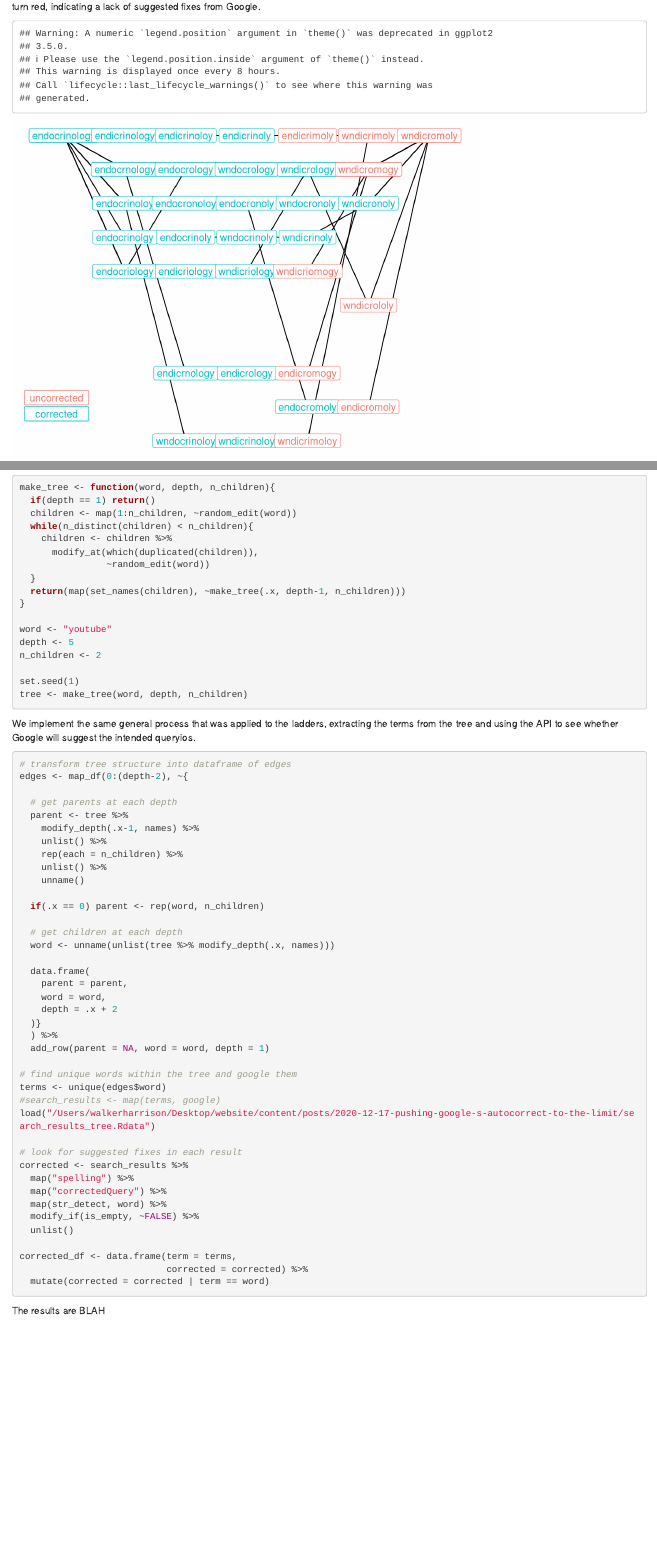
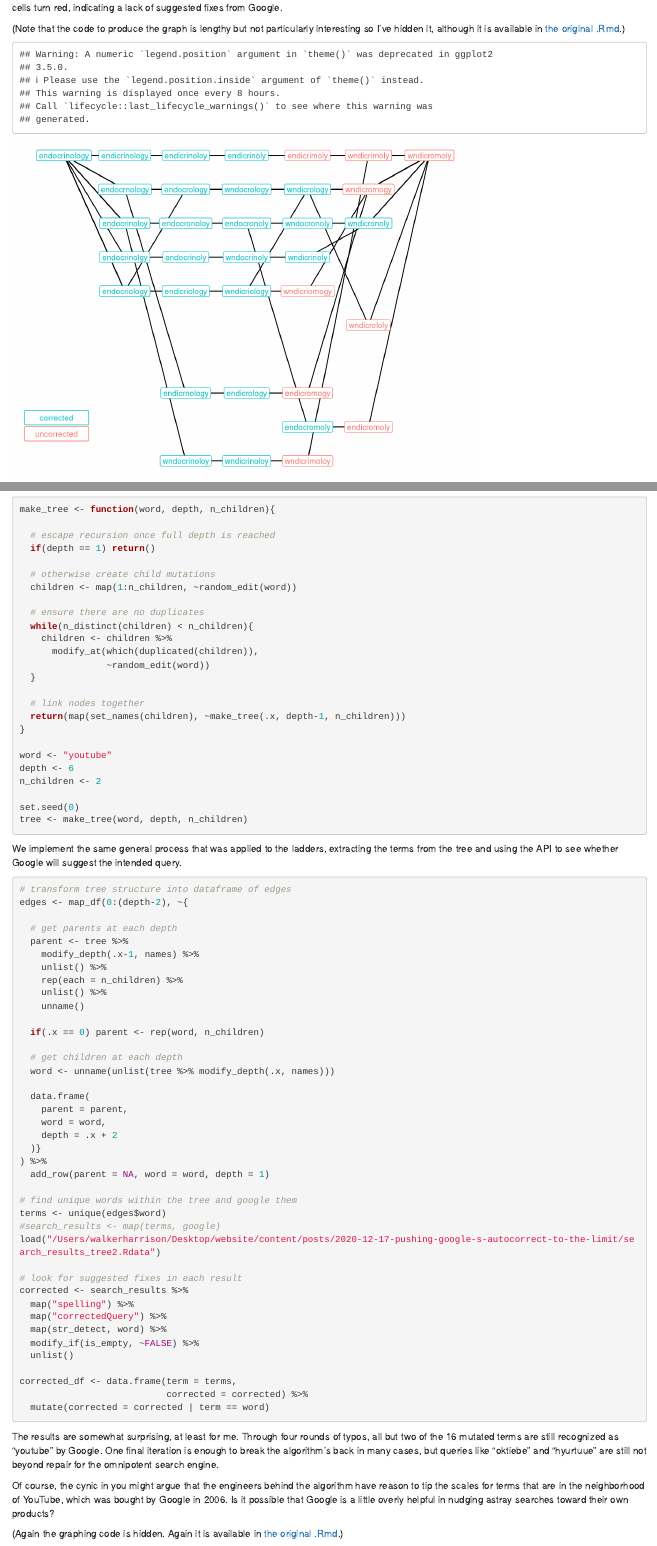
Before and after one commit to WalkerHarrison/website, an R Markdown document (content/posts/2020-12-17-pushing-google-s-autocorrect-to-the-limit/index.Rmd): the page in a window 1100 px wide, from 3680 px down before the commit and from 3600 px down after it, so that both start at the same text, and a second part further down, joined at a grey line. Rendered offline with R 4.5, knitr and Pandoc, with nearby package versions; some code elsewhere in the file could not run offline.

Commit message:
almost done w first post

````diff
--- a/content/posts/2020-12-17-pushing-google-s-autocorrect-to-the-limit/index.Rmd
+++ b/content/posts/2020-12-17-pushing-google-s-autocorrect-to-the-limit/index.Rmd
@@ -227,3 +224,4 @@ It appears, however, that turning the 'logy' at the end of the word into 'mogy'
+(Note that the code to produce the graph is lengthy but not particularly interesting so I've hidden it, although it is available in [the original .Rmd](https://github.com/WalkerHarrison/website/blob/main/content/posts/2020-12-17-pushing-google-s-autocorrect-to-the-limit/index.Rmd){target="_blank"}.)
 
 ```{r, echo = FALSE}
 ladders_df %>%
@@ -231,7 +229,8 @@ ladders_df %>%
   mutate(y = max(ladder)) %>%
   ggplot(aes(step, y, group = ladder, label = word)) +
   geom_line() +
-  geom_label(aes(col = corrected)) +
+  geom_label(aes(col = corrected), size = 3) +
   scale_x_continuous(limits = c(0.5, max(ladders_df$step) + 0.5)) +
+  scale_color_discrete(guide = guide_legend(reverse = TRUE)) +
   theme_void() +
   theme(legend.title = element_blank()) +
@@ -246,22 +248,29 @@ make_tree <- function(word, depth, n_children){
+  # escape recursion once full depth is reached
   if(depth == 1) return()
+
+  # otherwise create child mutations
   children <- map(1:n_children, ~random_edit(word))
+
+  # ensure there are no duplicates
   while(n_distinct(children) < n_children){
     children <- children %>%
       modify_at(which(duplicated(children)),
                 ~random_edit(word))
   }
+
+  # link nodes together
   return(map(set_names(children), ~make_tree(.x, depth-1, n_children)))
 }
 
 word <- "youtube"
-depth <- 5
+depth <- 6
 n_children <- 2
 
-set.seed(1)
+set.seed(0)
 tree <- make_tree(word, depth, n_children)
 ```
 
-We implement the same general process that was applied to the ladders, extracting the terms from the tree and using the API to see whether Google will suggest the intended queryios.
+We implement the same general process that was applied to the ladders, extracting the terms from the tree and using the API to see whether Google will suggest the intended query.
 
 ```{r, cache = TRUE}
 # transform tree structure into dataframe of edges
@@ -285,13 +294,13 @@ edges <- map_df(0:(depth-2), ~{
     word = word,
     depth = .x + 2
   )}
-  ) %>%
+) %>%
   add_row(parent = NA, word = word, depth = 1)
 
 # find unique words within the tree and google them
 terms <- unique(edges$word)
 #search_results <- map(terms, google)
-load("/Users/walkerharrison/Desktop/website/content/posts/2020-12-17-pushing-google-s-autocorrect-to-the-limit/search_results_tree.Rdata")
+load("/Users/walkerharrison/Desktop/website/content/posts/2020-12-17-pushing-google-s-autocorrect-to-the-limit/search_results_tree2.Rdata")
 
 # look for suggested fixes in each result
 corrected <- search_results %>%
@@ -306,7 +315,13 @@ corrected_df <- data.frame(term = terms,
   mutate(corrected = corrected | term == word)
 ```
 
-The results are BLAH
+<div id = "skip2"> </div>
+
+The results are somewhat surprising, at least for me. Through four rounds of typos, all but two of the 16 mutated terms are still recognized as "youtube" by Google. One final iteration is enough to break the algorithm's back in many cases, but queries like "oktiebe" and "hyurtuue" are still not beyond repair for the omnipotent search engine.
+
+Of course, the cynic in you might argue that the engineers behind the algorithm have reason to tip the scales for terms that are in the neighborhood of YouTube, which was bought by Google in 2006. Is it possible that Google is a little overly helpful in nudging astray searches toward their own products?
+
+(Again the graphing code is hidden. Again it is available in [the original .Rmd](https://github.com/WalkerHarrison/website/blob/main/content/posts/2020-12-17-pushing-google-s-autocorrect-to-the-limit/index.Rmd){target="_blank"}.)
 
 ```{r, echo = FALSE}
 tree_df <- edges %>%
````
Also changed, not shown: content/posts/2020-12-17-pushing-google-s-autocorrect-to-the-limit/index.html, content/posts/2020-12-17-pushing-google-s-autocorrect-to-the-limit/index_files/figure-html/unnamed-chunk-10-1.png, content/posts/2020-12-17-pushing-google-s-autocorrect-to-the-limit/index_files/figure-html/unnamed-chunk-13-1.png, content/posts/2020-12-17-pushing-google-s-autocorrect-to-the-limit/search_results_tree2.Rdata (added), content/posts/2020-12-17-pushing-google-s-autocorrect-to-the-limit/index.Rmd (35 more changed lines), 8 other files.
